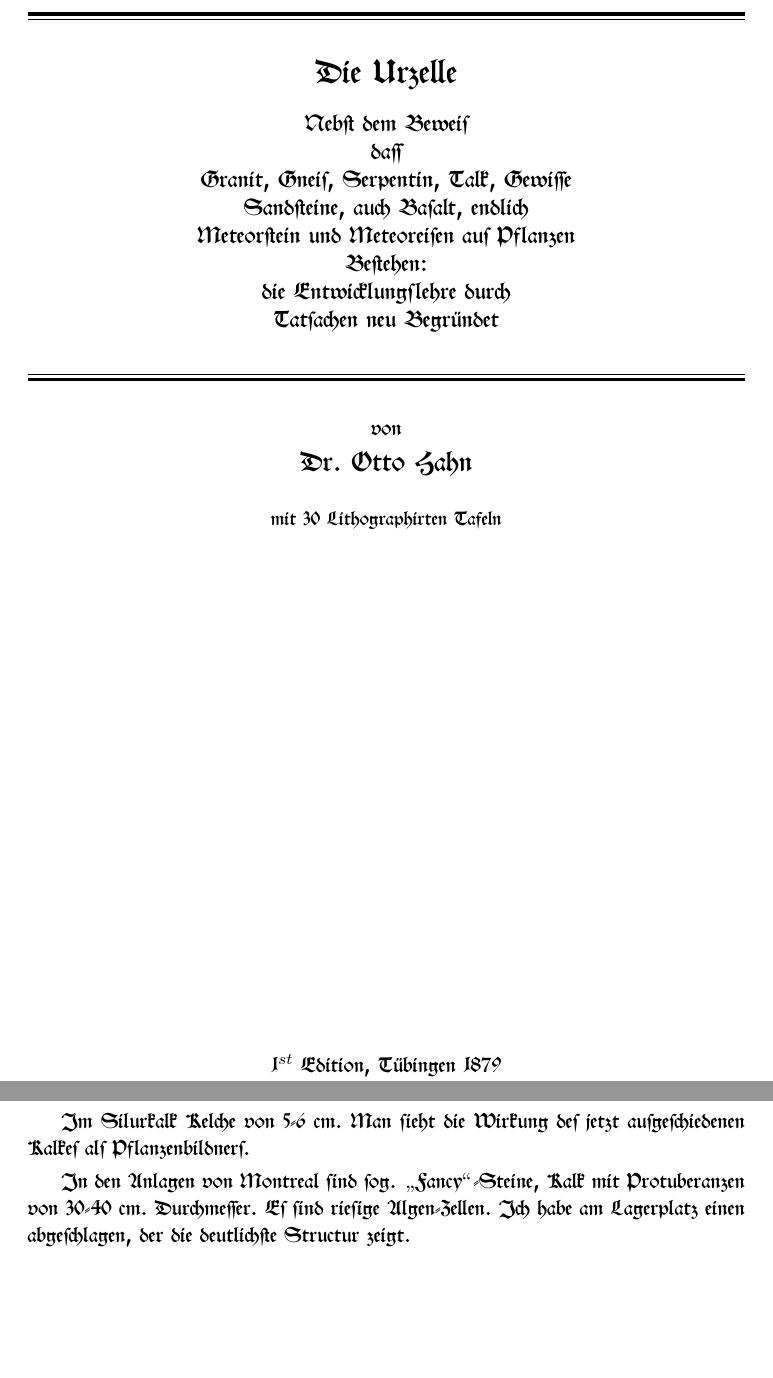
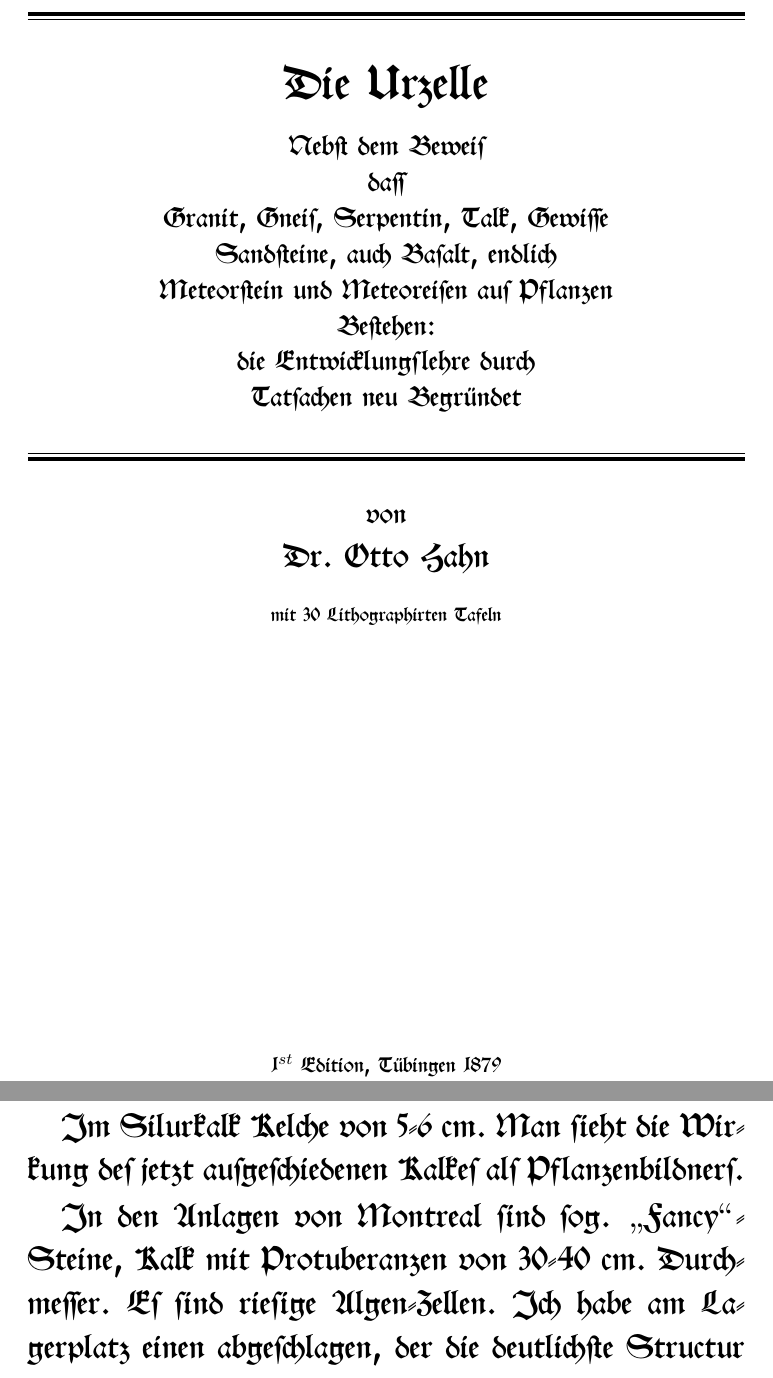
Before and after one commit to solaranamnesis/ottohahn, a LaTeX document (Die-Urzelle/full-text-german-swab.tex): two parts of pages 1 and 42 of 90 before the commit and two parts of pages 1 and 73 of 138 after it, joined at a grey line, cut so that both start at the same text, the shorter picture padded with empty space. Compiled offline with pdfLaTeX.

Commit message:
Update full-text-german-swab.tex

```diff
--- a/Die-Urzelle/full-text-german-swab.tex
+++ b/Die-Urzelle/full-text-german-swab.tex
@@ -14,9 +14,26 @@
 \usepackage{fancyhdr}
 \usepackage{imakeidx}
 \usepackage{microtype}
-\makeindex[columns=2, title=Alphabetical Index, intoc]
+\usepackage[titles]{tocloft}
+\makeindex[columns=2, title=\swabfamily{Alphabetical Index}, intoc]
 \begin{document}
 \swabfamily
+\renewcommand{\contentsname}{
+\swabfamily{Inhaltsverzeichnis}
+}
+\renewcommand{\listfigurename}{
+\swabfamily{Abbildungsverzeichnis}
+}
+% fix toc page numbers
+\let\origcftsecfont\cft
+\let\origcftsecpagefont\cftsecpagefont
+\let\origcftsecafterpnum\cftsecafterpnum
+\renewcommand{\cftsecpagefont}{\swabfamily{\origcftsecpagefont}}
+\renewcommand{\cftsecafterpnum}{\swabfamily{\origcftsecafterpnum}}
+\let\origcftsubsecpagefont\cftsubsecpagefont
+\let\origcftsubsecafterpnum\cftsubsecafterpnum
+\renewcommand{\cftsubsecpagefont}{\swabfamily{\origcftsubsecpagefont}}
+\renewcommand{\cftsubsecafterpnum}{\swabfamily{\origcftsubsecafterpnum}}
 \begin{titlepage} % Suppresses headers and footers on the title page
 	\centering % Centre everything on the title page
 	\scshape % Use small caps for all text on the title page
@@ -30,9 +47,9 @@
 
 	\vspace{0.75\baselineskip} % Whitespace above the title
 
-	{\LARGE Die Urzelle\\}
+	{\Huge Die Urzelle\\}
 	\vspace{0.75\baselineskip}
-	{\large Nebst dem Beweis\\ dass\\ Granit, Gneis, Serpentin, Talk, Gewisse\\ Sandsteine, auch Basalt, endlich\\ Meteorstein und Meteoreisen aus Pflanzen\\ Bestehen:\\ die Entwicklungslehre durch\\ Tatsachen neu Begr"undet\\} % Title
+	{\Large Nebst dem Beweis\\ dass\\ Granit, Gneis, Serpentin, Talk, Gewisse\\ Sandsteine, auch Basalt, endlich\\ Meteorstein und Meteoreisen aus Pflanzen\\ Bestehen:\\ die Entwicklungslehre durch\\ Tatsachen neu Begr"undet\\} % Title
 
 	\vspace{0.75\baselineskip} % Whitespace below the title
 
@@ -45,7 +62,7 @@
 	%	Subtitle
 	%------------------------------------------------
 
-	{von\\ \scshape\Large Dr. Otto Hahn\\} % Subtitle or further description
+	{\Large von\\ \LARGE Dr. Otto Hahn\\} % Subtitle or further description
 
 	\vspace*{1\baselineskip} % Whitespace under the subtitle
 
```
Also changed, not shown: Die-Urzelle/full-text-german-swab.tex (4 more changed lines).
